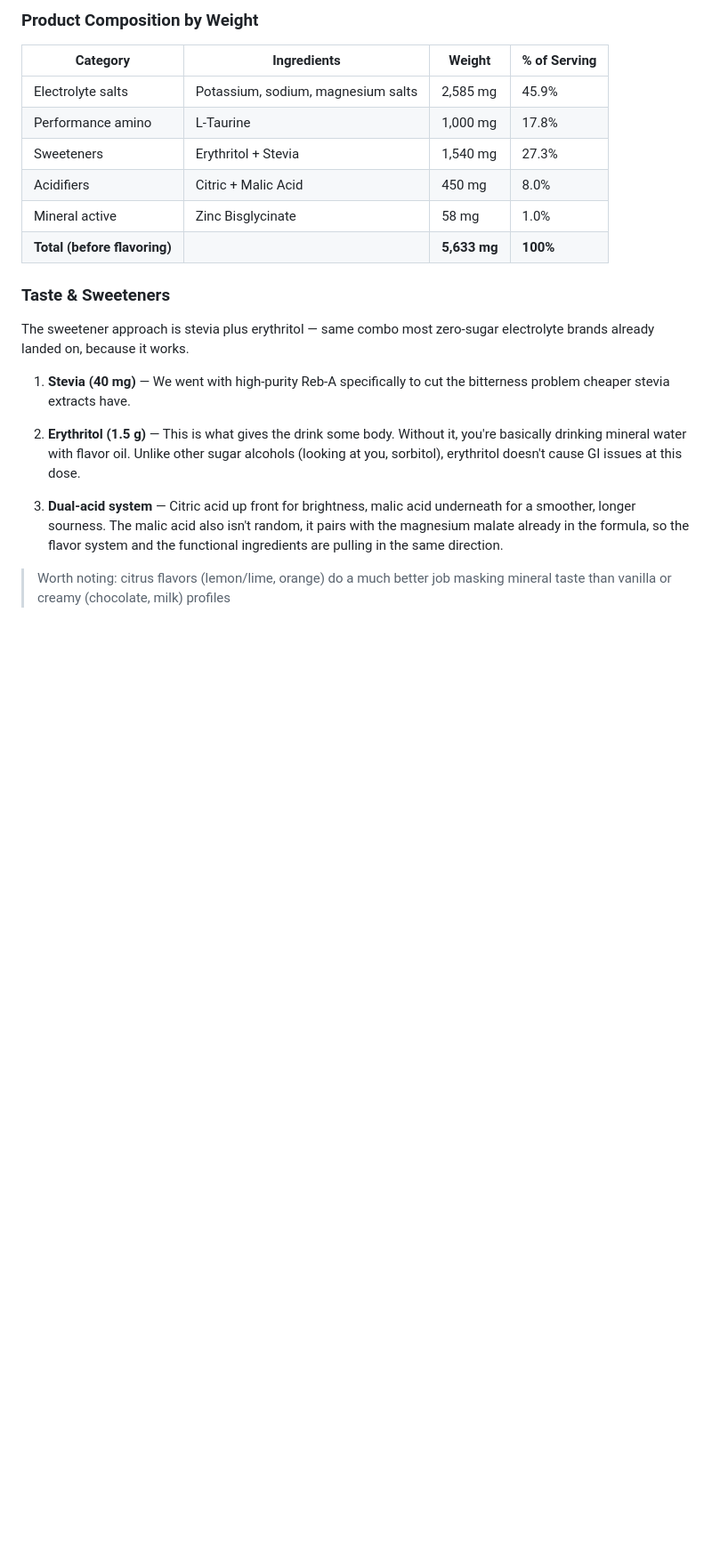
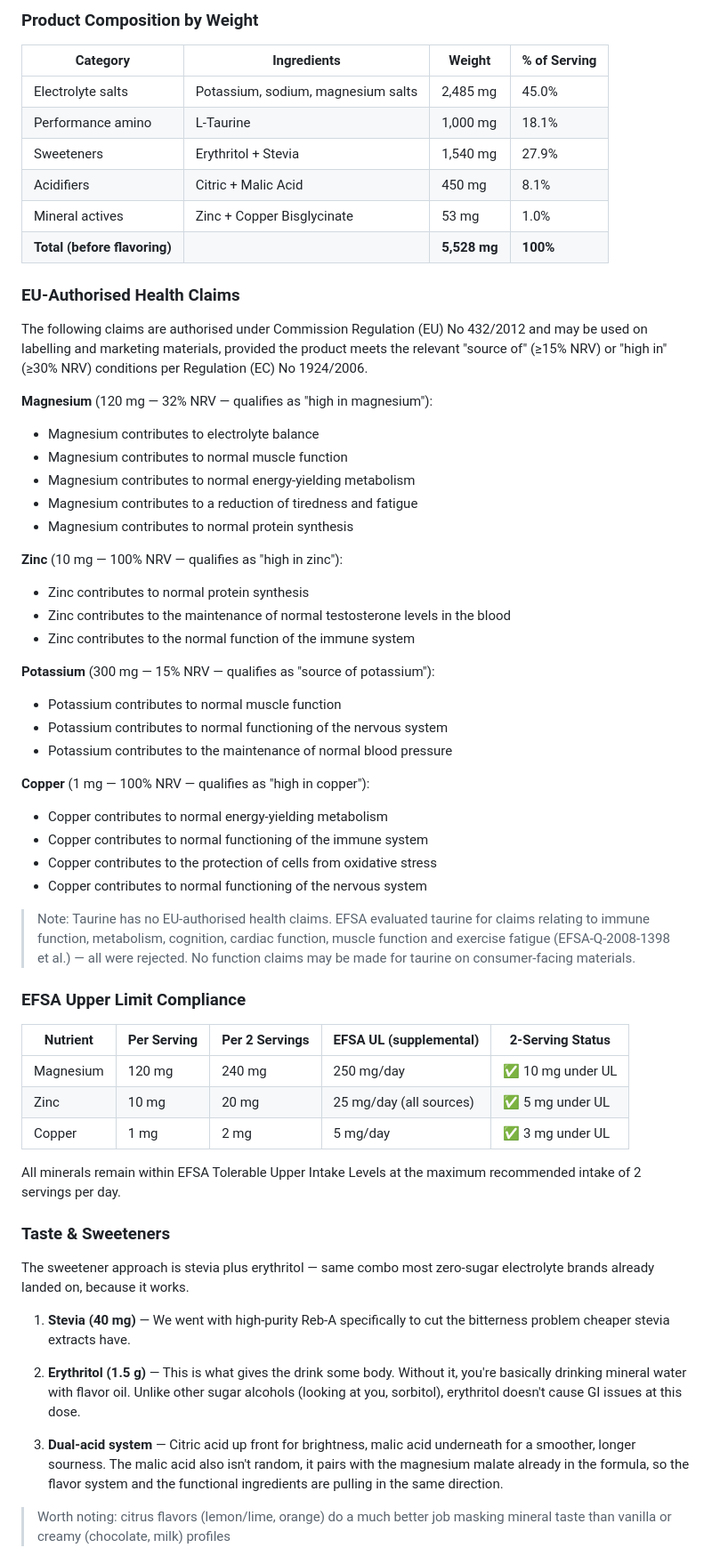
Before and after one commit to impossiblelabs/impossible-powder, a Markdown page: README.md, the part around one of its changes. Shown at 89% size. Drawn GitHub-style; blank space fills up the shorter version.

Commit message:
Update README.md
Signed-off-by: OxMarco <10283625+OxMarco@users.noreply.github.com>

```diff
--- a/README.md
+++ b/README.md
@@ -51,12 +53,55 @@ During resistance training, sweat loss is lower, but mineral turnover (especiall
 
 | Category                     | Ingredients                        | Weight       | % of Serving |
 | ---------------------------- | ---------------------------------- | ------------ | ------------ |
-| Electrolyte salts            | Potassium, sodium, magnesium salts | 2,585 mg     | 45.9%        |
-| Performance amino            | L-Taurine                          | 1,000 mg     | 17.8%        |
-| Sweeteners                   | Erythritol + Stevia                | 1,540 mg     | 27.3%        |
-| Acidifiers                   | Citric + Malic Acid                | 450 mg       | 8.0%         |
-| Mineral active               | Zinc Bisglycinate                    | 58 mg        | 1.0%         |
-| **Total (before flavoring)** |                                    | **5,633 mg** | **100%**     |
+| Electrolyte salts            | Potassium, sodium, magnesium salts | 2,485 mg     | 45.0%        |
+| Performance amino            | L-Taurine                          | 1,000 mg     | 18.1%        |
+| Sweeteners                   | Erythritol + Stevia                | 1,540 mg     | 27.9%        |
+| Acidifiers                   | Citric + Malic Acid                | 450 mg       | 8.1%         |
+| Mineral actives              | Zinc + Copper Bisglycinate         | 53 mg        | 1.0%         |
+| **Total (before flavoring)** |                                    | **5,528 mg** | **100%**     |
+
+### EU-Authorised Health Claims
+
+The following claims are authorised under Commission Regulation (EU) No 432/2012 and may be used on labelling and marketing materials, provided the product meets the relevant "source of" (≥15% NRV) or "high in" (≥30% NRV) conditions per Regulation (EC) No 1924/2006.
+
+**Magnesium** (120 mg — 32% NRV — qualifies as "high in magnesium"):
+
+- Magnesium contributes to electrolyte balance
+- Magnesium contributes to normal muscle function
+- Magnesium contributes to normal energy-yielding metabolism
+- Magnesium contributes to a reduction of tiredness and fatigue
+- Magnesium contributes to normal protein synthesis
+
+**Zinc** (10 mg — 100% NRV — qualifies as "high in zinc"):
+
+- Zinc contributes to normal protein synthesis
+- Zinc contributes to the maintenance of normal testosterone levels in the blood
+- Zinc contributes to the normal function of the immune system
+
+**Potassium** (300 mg — 15% NRV — qualifies as "source of potassium"):
+
+- Potassium contributes to normal muscle function
+- Potassium contributes to normal functioning of the nervous system
+- Potassium contributes to the maintenance of normal blood pressure
+
+**Copper** (1 mg — 100% NRV — qualifies as "high in copper"):
+
+- Copper contributes to normal energy-yielding metabolism
+- Copper contributes to normal functioning of the immune system
+- Copper contributes to the protection of cells from oxidative stress
+- Copper contributes to normal functioning of the nervous system
+
+> Note: Taurine has no EU-authorised health claims. EFSA evaluated taurine for claims relating to immune function, metabolism, cognition, cardiac function, muscle function and exercise fatigue (EFSA-Q-2008-1398 et al.) — all were rejected. No function claims may be made for taurine on consumer-facing materials.
+
+### EFSA Upper Limit Compliance
+
+| Nutrient  | Per Serving | Per 2 Servings | EFSA UL (supplemental)  | 2-Serving Status          |
+| --------- | ----------- | -------------- | ----------------------- | ------------------------- |
+| Magnesium | 120 mg      | 240 mg         | 250 mg/day              | ✅ 10 mg under UL         |
+| Zinc      | 10 mg       | 20 mg          | 25 mg/day (all sources) | ✅ 5 mg under UL           |
+| Copper    | 1 mg        | 2 mg           | 5 mg/day                | ✅ 3 mg under UL           |
+
+All minerals remain within EFSA Tolerable Upper Intake Levels at the maximum recommended intake of 2 servings per day.
 
 ### Taste & Sweeteners
 
```
Also changed, not shown: other parts of README.md (+38 -28 lines).
